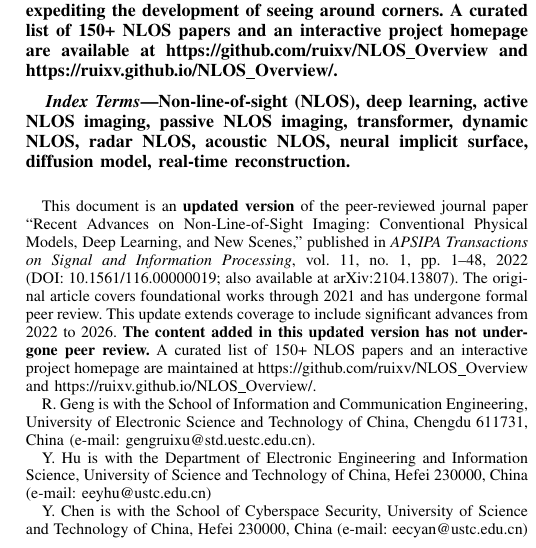
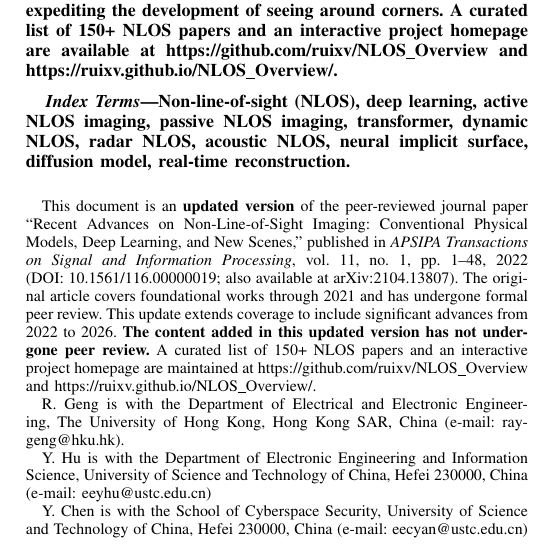
Before and after one commit to ruixv/NLOS_Overview, a LaTeX paper (bare_jrnl.tex): part of one column of page 1 of 28, cut so that both start at the same text. Compiled offline with pdfLaTeX.

Commit message:
Update R. Geng affiliation to HKU ECE
- Department of Electrical and Electronic Engineering,
  The University of Hong Kong
- Email: raygeng@hku.hk
- Recompile bare_jrnl.pdf

Co-Authored-By: Claude Sonnet 4.6 <noreply@anthropic.com>

```diff
--- a/bare_jrnl.tex
+++ b/bare_jrnl.tex
@@ -413,7 +413,7 @@
 \author{Ruixu~Geng,
         Yang~Hu,
         and~Yan~Chen,~\IEEEmembership{Senior~Member,~IEEE}% <-this % stops a space
-\thanks{R. Geng is with the School of Information and Communication Engineering, University of Electronic Science and Technology of China, Chengdu 611731, China (e-mail: gengruixu@std.uestc.edu.cn).}% <-this % stops a space
+\thanks{R. Geng is with the Department of Electrical and Electronic Engineering, The University of Hong Kong, Hong Kong SAR, China (e-mail: raygeng@hku.hk).}% <-this % stops a space
 \thanks{Y. Hu is with the Department of Electronic Engineering and Information Science, University of Science and Technology of China, Hefei 230000, China (e-mail: eeyhu@ustc.edu.cn)}% <-this % stops a space
 \thanks{Y. Chen is with the School of Cyberspace Security, University of Science and Technology of China, Hefei 230000, China (e-mail: eecyan@ustc.edu.cn)}% <-this % stops a space
 % \thanks{Manuscript received April 19, 2005; revised August 26, 2015.}
```
Also changed, not shown: bare_jrnl.pdf.
